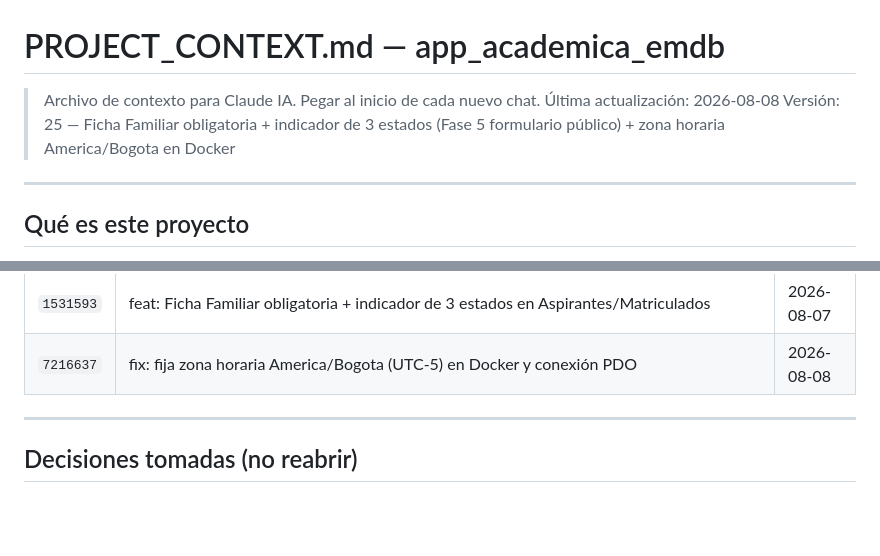
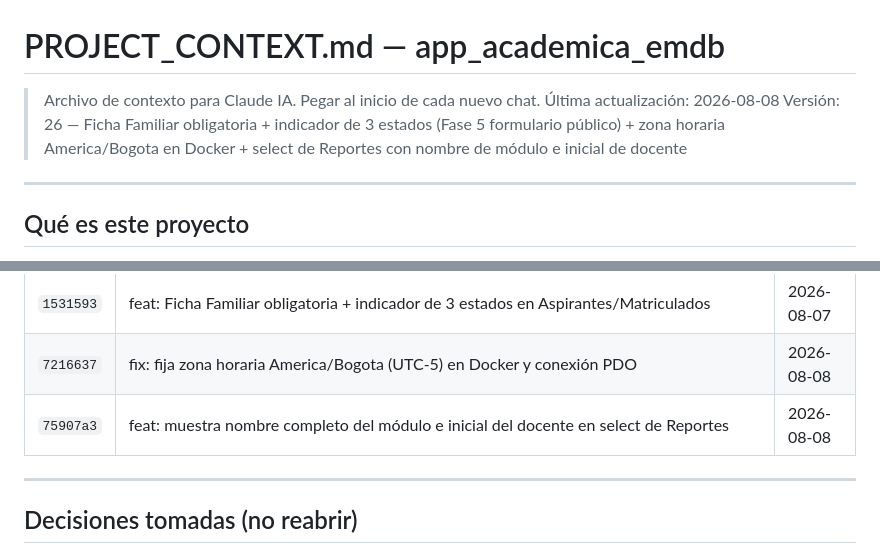
Before and after one commit to solartejoseluis/app_academica_emdb, a Markdown page: PROJECT_CONTEXT.md, 2 parts joined by grey strips. Drawn GitHub-style; blank space fills up the shorter version.

```diff
--- a/PROJECT_CONTEXT.md
+++ b/PROJECT_CONTEXT.md
@@ -1,7 +1,7 @@
 # PROJECT_CONTEXT.md — app_academica_emdb
 > Archivo de contexto para Claude IA. Pegar al inicio de cada nuevo chat.
 > Última actualización: 2026-08-08
-> Versión: 25 — Ficha Familiar obligatoria + indicador de 3 estados (Fase 5 formulario público) + zona horaria America/Bogota en Docker
+> Versión: 26 — Ficha Familiar obligatoria + indicador de 3 estados (Fase 5 formulario público) + zona horaria America/Bogota en Docker + select de Reportes con nombre de módulo e inicial de docente
 
 ---
 
@@ -376,6 +376,7 @@ necesidad de una cuenta completa.
 | `8ada1df` | feat: agrega contexto de curso/docente al reporte y export Excel en 06_reportes | 2026-08-07 |
 | `1531593` | feat: Ficha Familiar obligatoria + indicador de 3 estados en Aspirantes/Matriculados | 2026-08-07 |
 | `7216637` | fix: fija zona horaria America/Bogota (UTC-5) en Docker y conexión PDO | 2026-08-08 |
+| `75907a3` | feat: muestra nombre completo del módulo e inicial del docente en select de Reportes | 2026-08-08 |
 
 ---
 
```
Also changed, not shown: CHANGELOG.md (+17 -0 lines).
